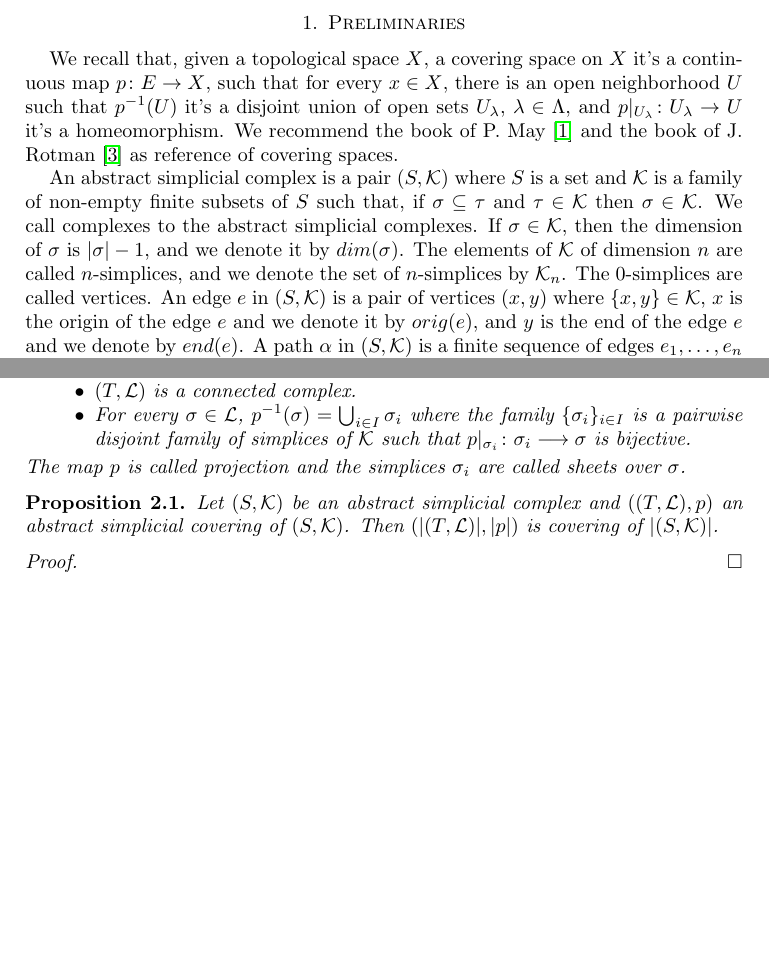
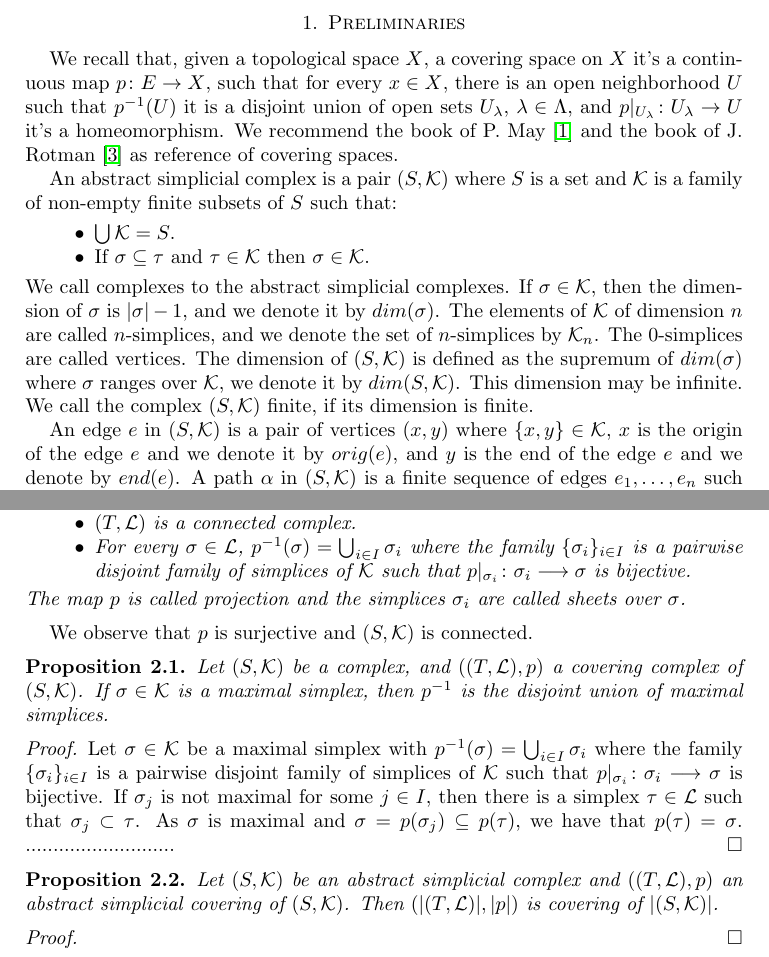
Before and after one commit to FMurphyHernandez/Simplical-Coverings, a LaTeX paper (Simplical Coverings.tex): two parts of pages 1 and 2 of 2 before the commit and two parts of pages 1 and 2 of 3 after it, joined at a grey line, cut so that both start at the same text, the shorter picture padded with empty space. Compiled offline with pdfLaTeX.

Commit message:
Update Simplical Coverings.tex

```diff
--- a/Simplical Coverings.tex
+++ b/Simplical Coverings.tex
@@ -55,9 +55,16 @@ For any connected abstract simplicial complex $S$ is edge-path group $E(S)$ is n
 \section{Preliminaries}
 
 
-We recall that, given a topological space $X$, a covering space on $X$ it's a continuous map $p\colon E\to X$, such that for every $x\in X$, there is an open neighborhood $U$ such that $p^{-1}(U)$ it's a disjoint union of open sets $U_{\lambda}$, $\lambda\in\Lambda$, and $p|_{U_{\lambda}}\colon U_{\lambda}\to U$ it's a homeomorphism. We recommend the book of P. May \cite{may1999concise} and the book of J. Rotman \cite{rotman2013introduction} as reference of covering spaces.
+We recall that, given a topological space $X$, a covering space on $X$ it's a continuous map $p\colon E\to X$, such that for every $x\in X$, there is an open neighborhood $U$ such that $p^{-1}(U)$ it is a disjoint union of open sets $U_{\lambda}$, $\lambda\in\Lambda$, and $p|_{U_{\lambda}}\colon U_{\lambda}\to U$ it's a homeomorphism. We recommend the book of P. May \cite{may1999concise} and the book of J. Rotman \cite{rotman2013introduction} as reference of covering spaces.
 
-An abstract simplicial complex is a pair $(S,\mathcal{K})$ where $S$ is a set and $\mathcal{K}$ is a family of non-empty finite subsets of $S$ such that, if $\sigma\subseteq \tau$ and $\tau\in \mathcal{K}$ then $\sigma\in\mathcal{K}$. We call complexes to the abstract simplicial complexes.  If $\sigma\in \mathcal{K}$, then the dimension of $\sigma$ is $\vert\sigma\vert-1$, and we denote it by $dim(\sigma)$. The elements of $\mathcal{K}$ of dimension $n$ are called $n$-simplices, and we denote the set of $n$-simplices by $\mathcal{K}_n$. The $0$-simplices are called vertices. An edge $e$ in $(S,\mathcal{K})$ is a pair of vertices  $(x,y)$ where $\{x,y\}\in\mathcal{K}$, $x$ is the origin of the edge $e$ and we denote it by $orig(e)$, and $y$ is the end of the edge $e$ and we denote by $end(e)$. A path $\alpha$ in $(S,\mathcal{K})$ is a finite sequence of edges $e_1,\dots,e_n$ such that $end(e_i)=orig(e_{i+1})$ with $i=1,\dots,n-1$. We define $orig(\alpha)=orig(e_1)$ and $end(\alpha)=end(e_n)$.
+An abstract simplicial complex is a pair $(S,\mathcal{K})$ where $S$ is a set and $\mathcal{K}$ is a family of non-empty finite subsets of $S$ such that:
+\begin{itemize}
+\item $\bigcup\mathcal{K}=S$.
+\item If $\sigma\subseteq \tau$ and $\tau\in \mathcal{K}$ then $\sigma\in\mathcal{K}$.
+\end{itemize}
+We call complexes to the abstract simplicial complexes.  If $\sigma\in \mathcal{K}$, then the dimension of $\sigma$ is $\vert\sigma\vert-1$, and we denote it by $dim(\sigma)$. The elements of $\mathcal{K}$ of dimension $n$ are called $n$-simplices, and we denote the set of $n$-simplices by $\mathcal{K}_n$. The $0$-simplices are called vertices. The dimension of $(S,\mathcal{K})$ is defined as the supremum of $dim(\sigma)$ where $\sigma$ ranges over $\mathcal{K}$, we denote it by $dim(S,\mathcal{K})$. This dimension may be infinite. We call the complex $(S,\mathcal{K})$  finite, if its dimension is finite.
+
+An edge $e$ in $(S,\mathcal{K})$ is a pair of vertices  $(x,y)$ where $\{x,y\}\in\mathcal{K}$, $x$ is the origin of the edge $e$ and we denote it by $orig(e)$, and $y$ is the end of the edge $e$ and we denote by $end(e)$. A path $\alpha$ in $(S,\mathcal{K})$ is a finite sequence of edges $e_1,\dots,e_n$ such that $end(e_i)=orig(e_{i+1})$ with $i=1,\dots,n-1$. We define $orig(\alpha)=orig(e_1)$ and $end(\alpha)=end(e_n)$.
 
 A morphism between complex $(S_1,\mathcal{K}_1)$ and $(S_2,\mathcal{K}_2)$ is a map $f\colon S_1\longrightarrow S_2$ such that $f(\sigma)\in \mathcal{K}_2$ for any $\sigma\in\mathcal{K}_2$. We call a morphism of complexes a simplicial map. We  denote by $\mathcal{C}$ to the category of complexes and simplicial maps.
 
@@ -95,6 +102,19 @@ Let $(S,\mathcal{K})$ be a complex. A covering of $(S,\mathcal{K})$ is a pair $(
 The map $p$ is called projection and the simplices $\sigma_i$ are called sheets over $\sigma$.
 \end{definition}
 
+We observe that $p$ is surjective and $(S,\mathcal{K})$ is connected.
+
+\begin{proposition}
+Let $(S,\mathcal{K})$ be a complex, and $((T,\mathcal{L}),p)$ a covering complex of $(S,\mathcal{K})$. If $\sigma\in\mathcal{K}$ is a maximal simplex, then $p^{-1}$ is the disjoint union of maximal simplices.
+\end{proposition}
+
+\begin{proof}
+Let $\sigma\in\mathcal{K}$ be a maximal simplex with  $p^{-1}(\sigma)=\bigcup_{i\in I}\sigma_i$ where the family $\{\sigma_i\}_{i\in I}$ is a pairwise disjoint family of simplices of $\mathcal{K}$ such that $p|_{\sigma_i}\colon \sigma_i\longrightarrow \sigma$ is bijective. If $\sigma_j$ is not maximal for some $j\in I$, then there is a simplex $\tau\in\mathcal{L}$ such that $\sigma_j\subset \tau$. As $\sigma$ is maximal and $\sigma=p(\sigma_j)\subseteq p(\tau)$, we have that $p(\tau)=\sigma$.        ...........................
+\end{proof}
+
+
+
+
 \begin{proposition}
 Let $(S,\mathcal{K})$ be an abstract simplicial complex and $((T,\mathcal{L}),p)$ an abstract simplicial covering of $(S,\mathcal{K})$. Then $(\vert (T,\mathcal{L})\vert,\vert p\vert)$ is covering of $\vert (S,\mathcal{K})\vert$.
 \end{proposition}
```
